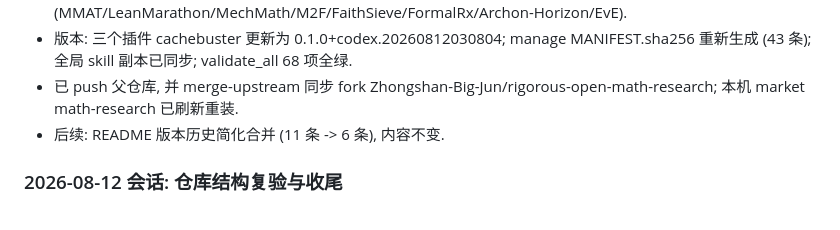
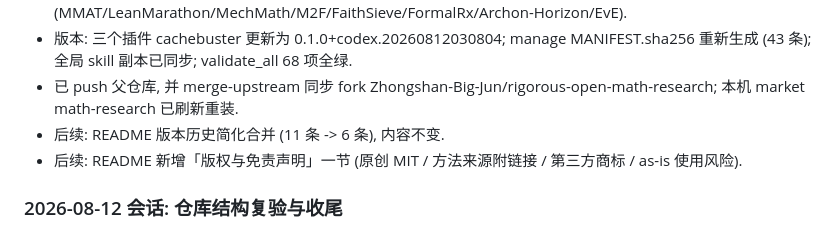
Before and after one commit to Zhongshan-Big-Jun/rigorous-open-math-research, a Markdown page: AGENTS.md, the part around the change. Drawn GitHub-style.

```diff
--- a/AGENTS.md
+++ b/AGENTS.md
@@ -32,6 +32,7 @@
 - 版本: 三个插件 cachebuster 更新为 0.1.0+codex.20260812030804; manage MANIFEST.sha256 重新生成 (43 条); 全局 skill 副本已同步; validate_all 68 项全绿.
 - 已 push 父仓库, 并 merge-upstream 同步 fork Zhongshan-Big-Jun/rigorous-open-math-research; 本机 market math-research 已刷新重装.
 - 后续: README 版本历史简化合并 (11 条 -> 6 条), 内容不变.
+- 后续: README 新增「版权与免责声明」一节 (原创 MIT / 方法来源附链接 / 第三方商标 / as-is 使用风险).
 ### 2026-08-12 会话: 仓库结构复验与收尾
 
 - 核对 GitHub 拓扑: 父仓库 `xsoc1/rigorous-open-math-research` (User, fork=false), fork `Zhongshan-Big-Jun/rigorous-open-math-research` (Organization), 双方 main 同一提交 (3d02ab6).
```
Also changed, not shown: README.md (+7 -0 lines).
